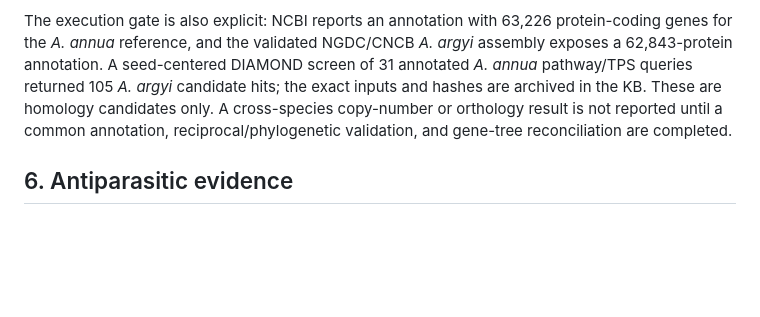
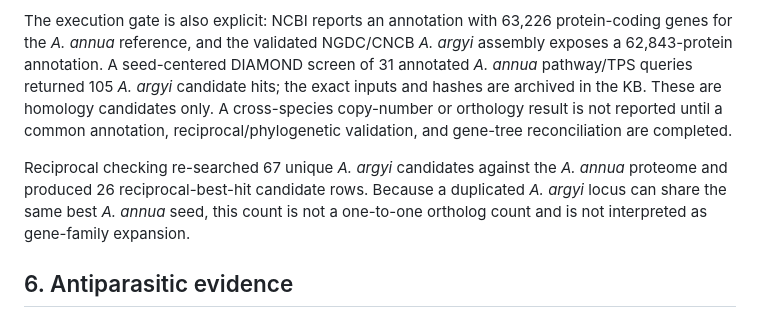
Before and after one commit to dcmcshan/artemisia, a Markdown page: manuscript/article.md, the part around the change. GitHub-like rendering; blank space fills up the shorter version.

Commit message:
Integrate reciprocal homology screen

```diff
--- a/manuscript/article.md
+++ b/manuscript/article.md
@@ -102,6 +102,8 @@ The KB’s assembly comparison table makes the confounders explicit: the *A. ann
 
 The execution gate is also explicit: NCBI reports an annotation with 63,226 protein-coding genes for the *A. annua* reference, and the validated NGDC/CNCB *A. argyi* assembly exposes a 62,843-protein annotation. A seed-centered DIAMOND screen of 31 annotated *A. annua* pathway/TPS queries returned 105 *A. argyi* candidate hits; the exact inputs and hashes are archived in the KB. These are homology candidates only. A cross-species copy-number or orthology result is not reported until a common annotation, reciprocal/phylogenetic validation, and gene-tree reconciliation are completed.
 
+Reciprocal checking re-searched 67 unique *A. argyi* candidates against the *A. annua* proteome and produced 26 reciprocal-best-hit candidate rows. Because a duplicated *A. argyi* locus can share the same best *A. annua* seed, this count is not a one-to-one ortholog count and is not interpreted as gene-family expansion.
+
 ## 6. Antiparasitic evidence
 
 Published essential-oil studies provide useful phenotype anchors. *A. annua* leaf oil has been tested against *Leishmania donovani* in in-vitro and in-vivo contexts. Oils from *A. campestris* and *A. herba-alba* have been tested against *L. infantum* promastigotes, with apoptosis-like and cell-cycle-associated effects reported. These results support mixture-level activity under the reported experimental conditions. They do not establish a single active terpene, whole-life-cycle efficacy, host safety, or clinical benefit.
```
